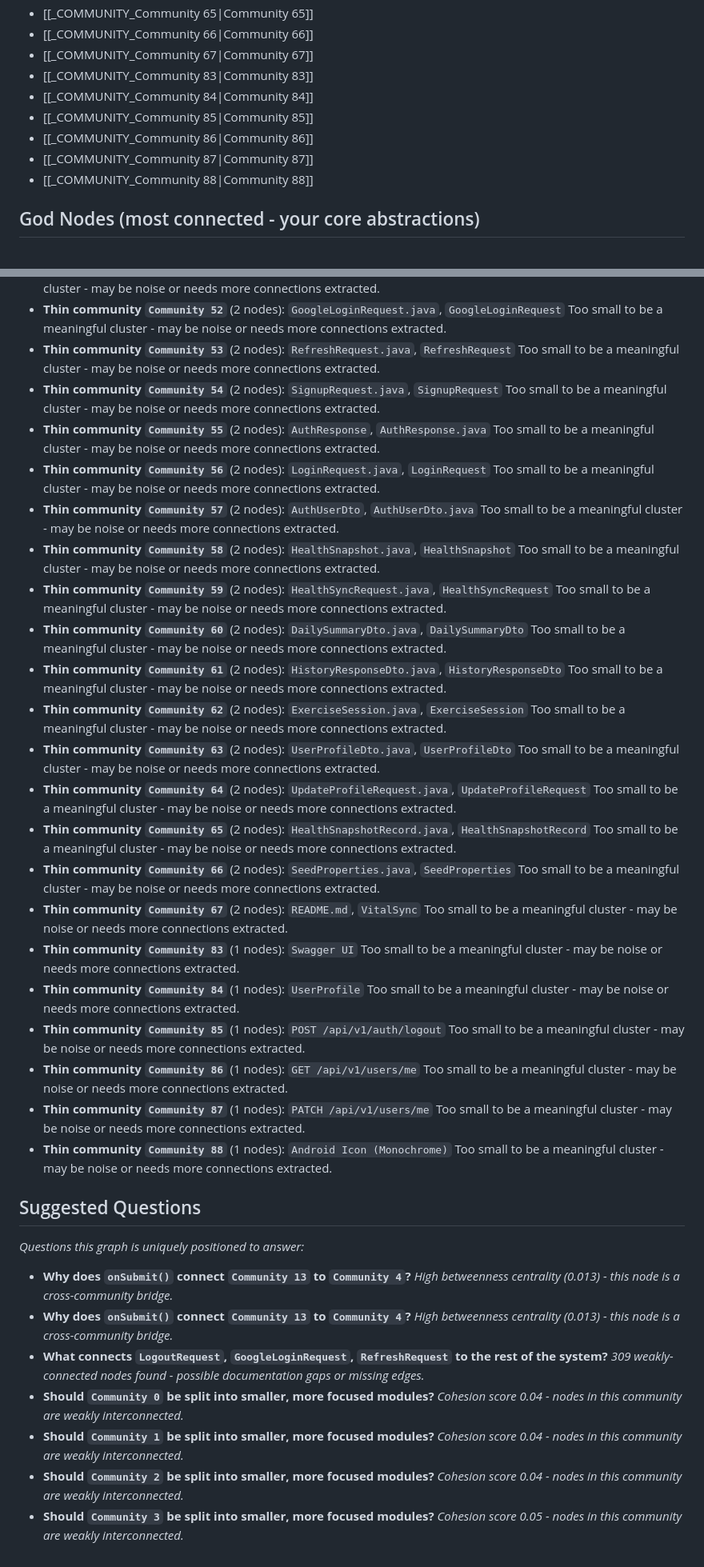
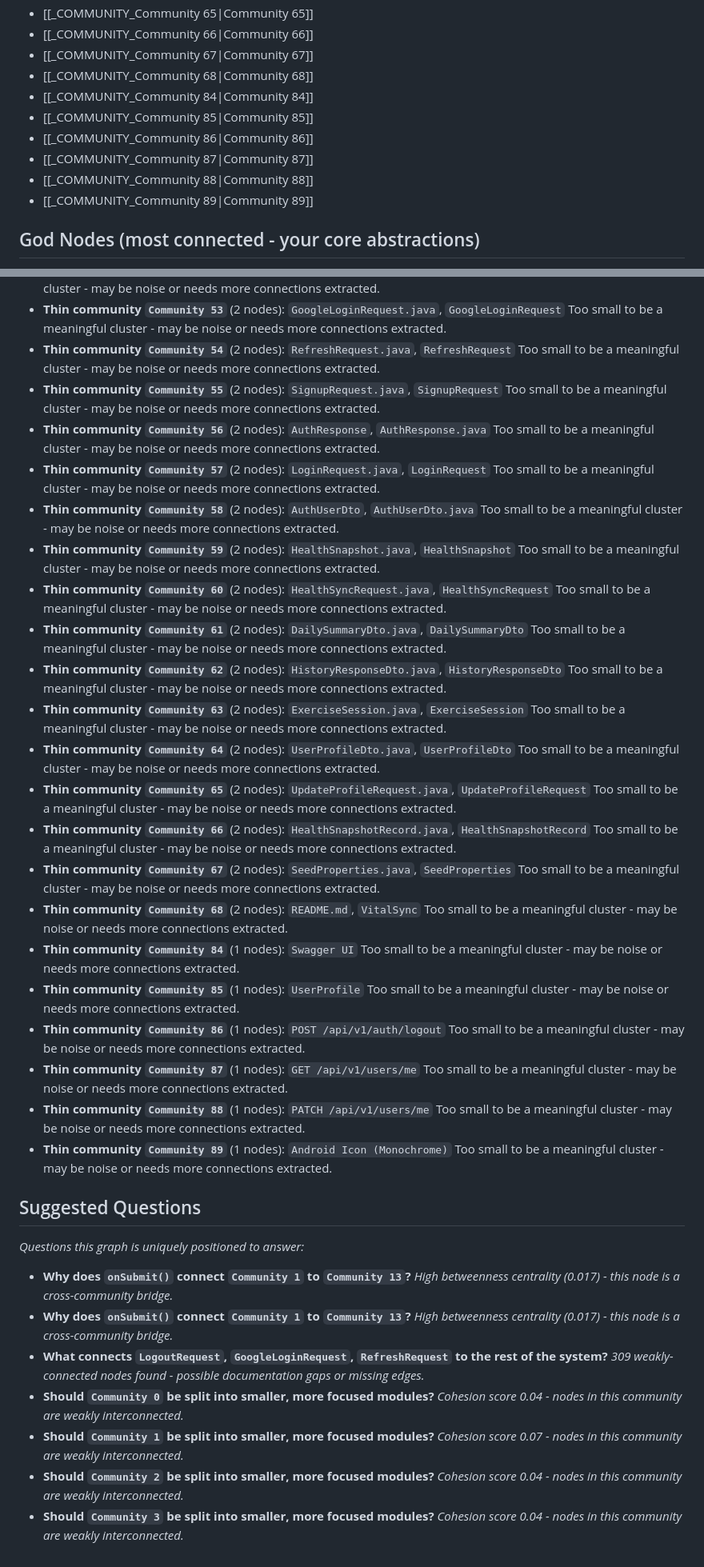
Before and after one commit to Sushrutkun/VitalSync, a Markdown page: graphify-out/GRAPH_REPORT.md, 2 parts joined by grey strips. Shown at 80% size. Rendered like a GitHub page.

```diff
--- a/graphify-out/GRAPH_REPORT.md
+++ b/graphify-out/GRAPH_REPORT.md
@@ -70,12 +70,13 @@
 - [[_COMMUNITY_Community 65|Community 65]]
 - [[_COMMUNITY_Community 66|Community 66]]
 - [[_COMMUNITY_Community 67|Community 67]]
-- [[_COMMUNITY_Community 83|Community 83]]
+- [[_COMMUNITY_Community 68|Community 68]]
 - [[_COMMUNITY_Community 84|Community 84]]
 - [[_COMMUNITY_Community 85|Community 85]]
 - [[_COMMUNITY_Community 86|Community 86]]
 - [[_COMMUNITY_Community 87|Community 87]]
 - [[_COMMUNITY_Community 88|Community 88]]
+- [[_COMMUNITY_Community 89|Community 89]]
 
 ## God Nodes (most connected - your core abstractions)
 1. `SDWebImageAVIFCoder` - 15 edges
@@ -394,63 +399,63 @@ Nodes (1): Android Icon (Monochrome)
   Too small to be a meaningful cluster - may be noise or needs more connections extracted.
-- **Thin community `Community 52`** (2 nodes): `GoogleLoginRequest.java`, `GoogleLoginRequest`
+- **Thin community `Community 53`** (2 nodes): `GoogleLoginRequest.java`, `GoogleLoginRequest`
   Too small to be a meaningful cluster - may be noise or needs more connections extracted.
-- **Thin community `Community 53`** (2 nodes): `RefreshRequest.java`, `RefreshRequest`
+- **Thin community `Community 54`** (2 nodes): `RefreshRequest.java`, `RefreshRequest`
   Too small to be a meaningful cluster - may be noise or needs more connections extracted.
-- **Thin community `Community 54`** (2 nodes): `SignupRequest.java`, `SignupRequest`
+- **Thin community `Community 55`** (2 nodes): `SignupRequest.java`, `SignupRequest`
   Too small to be a meaningful cluster - may be noise or needs more connections extracted.
-- **Thin community `Community 55`** (2 nodes): `AuthResponse`, `AuthResponse.java`
+- **Thin community `Community 56`** (2 nodes): `AuthResponse`, `AuthResponse.java`
   Too small to be a meaningful cluster - may be noise or needs more connections extracted.
-- **Thin community `Community 56`** (2 nodes): `LoginRequest.java`, `LoginRequest`
+- **Thin community `Community 57`** (2 nodes): `LoginRequest.java`, `LoginRequest`
   Too small to be a meaningful cluster - may be noise or needs more connections extracted.
-- **Thin community `Community 57`** (2 nodes): `AuthUserDto`, `AuthUserDto.java`
+- **Thin community `Community 58`** (2 nodes): `AuthUserDto`, `AuthUserDto.java`
   Too small to be a meaningful cluster - may be noise or needs more connections extracted.
-- **Thin community `Community 58`** (2 nodes): `HealthSnapshot.java`, `HealthSnapshot`
+- **Thin community `Community 59`** (2 nodes): `HealthSnapshot.java`, `HealthSnapshot`
   Too small to be a meaningful cluster - may be noise or needs more connections extracted.
-- **Thin community `Community 59`** (2 nodes): `HealthSyncRequest.java`, `HealthSyncRequest`
+- **Thin community `Community 60`** (2 nodes): `HealthSyncRequest.java`, `HealthSyncRequest`
   Too small to be a meaningful cluster - may be noise or needs more connections extracted.
-- **Thin community `Community 60`** (2 nodes): `DailySummaryDto.java`, `DailySummaryDto`
+- **Thin community `Community 61`** (2 nodes): `DailySummaryDto.java`, `DailySummaryDto`
   Too small to be a meaningful cluster - may be noise or needs more connections extracted.
-- **Thin community `Community 61`** (2 nodes): `HistoryResponseDto.java`, `HistoryResponseDto`
+- **Thin community `Community 62`** (2 nodes): `HistoryResponseDto.java`, `HistoryResponseDto`
   Too small to be a meaningful cluster - may be noise or needs more connections extracted.
-- **Thin community `Community 62`** (2 nodes): `ExerciseSession.java`, `ExerciseSession`
+- **Thin community `Community 63`** (2 nodes): `ExerciseSession.java`, `ExerciseSession`
   Too small to be a meaningful cluster - may be noise or needs more connections extracted.
-- **Thin community `Community 63`** (2 nodes): `UserProfileDto.java`, `UserProfileDto`
+- **Thin community `Community 64`** (2 nodes): `UserProfileDto.java`, `UserProfileDto`
   Too small to be a meaningful cluster - may be noise or needs more connections extracted.
-- **Thin community `Community 64`** (2 nodes): `UpdateProfileRequest.java`, `UpdateProfileRequest`
+- **Thin community `Community 65`** (2 nodes): `UpdateProfileRequest.java`, `UpdateProfileRequest`
   Too small to be a meaningful cluster - may be noise or needs more connections extracted.
-- **Thin community `Community 65`** (2 nodes): `HealthSnapshotRecord.java`, `HealthSnapshotRecord`
+- **Thin community `Community 66`** (2 nodes): `HealthSnapshotRecord.java`, `HealthSnapshotRecord`
   Too small to be a meaningful cluster - may be noise or needs more connections extracted.
-- **Thin community `Community 66`** (2 nodes): `SeedProperties.java`, `SeedProperties`
+- **Thin community `Community 67`** (2 nodes): `SeedProperties.java`, `SeedProperties`
   Too small to be a meaningful cluster - may be noise or needs more connections extracted.
-- **Thin community `Community 67`** (2 nodes): `README.md`, `VitalSync`
+- **Thin community `Community 68`** (2 nodes): `README.md`, `VitalSync`
   Too small to be a meaningful cluster - may be noise or needs more connections extracted.
-- **Thin community `Community 83`** (1 nodes): `Swagger UI`
+- **Thin community `Community 84`** (1 nodes): `Swagger UI`
   Too small to be a meaningful cluster - may be noise or needs more connections extracted.
-- **Thin community `Community 84`** (1 nodes): `UserProfile`
+- **Thin community `Community 85`** (1 nodes): `UserProfile`
   Too small to be a meaningful cluster - may be noise or needs more connections extracted.
-- **Thin community `Community 85`** (1 nodes): `POST /api/v1/auth/logout`
+- **Thin community `Community 86`** (1 nodes): `POST /api/v1/auth/logout`
   Too small to be a meaningful cluster - may be noise or needs more connections extracted.
-- **Thin community `Community 86`** (1 nodes): `GET /api/v1/users/me`
+- **Thin community `Community 87`** (1 nodes): `GET /api/v1/users/me`
   Too small to be a meaningful cluster - may be noise or needs more connections extracted.
-- **Thin community `Community 87`** (1 nodes): `PATCH /api/v1/users/me`
+- **Thin community `Community 88`** (1 nodes): `PATCH /api/v1/users/me`
   Too small to be a meaningful cluster - may be noise or needs more connections extracted.
-- **Thin community `Community 88`** (1 nodes): `Android Icon (Monochrome)`
+- **Thin community `Community 89`** (1 nodes): `Android Icon (Monochrome)`
   Too small to be a meaningful cluster - may be noise or needs more connections extracted.
 
 ## Suggested Questions
 _Questions this graph is uniquely positioned to answer:_
 
-- **Why does `onSubmit()` connect `Community 13` to `Community 4`?**
-  _High betweenness centrality (0.013) - this node is a cross-community bridge._
-- **Why does `onSubmit()` connect `Community 13` to `Community 4`?**
-  _High betweenness centrality (0.013) - this node is a cross-community bridge._
+- **Why does `onSubmit()` connect `Community 1` to `Community 13`?**
+  _High betweenness centrality (0.017) - this node is a cross-community bridge._
+- **Why does `onSubmit()` connect `Community 1` to `Community 13`?**
+  _High betweenness centrality (0.017) - this node is a cross-community bridge._
 - **What connects `LogoutRequest`, `GoogleLoginRequest`, `RefreshRequest` to the rest of the system?**
   _309 weakly-connected nodes found - possible documentation gaps or missing edges._
 - **Should `Community 0` be split into smaller, more focused modules?**
   _Cohesion score 0.04 - nodes in this community are weakly interconnected._
 - **Should `Community 1` be split into smaller, more focused modules?**
-  _Cohesion score 0.04 - nodes in this community are weakly interconnected._
+  _Cohesion score 0.07 - nodes in this community are weakly interconnected._
 - **Should `Community 2` be split into smaller, more focused modules?**
   _Cohesion score 0.04 - nodes in this community are weakly interconnected._
 - **Should `Community 3` be split into smaller, more focused modules?**
-  _Cohesion score 0.05 - nodes in this community are weakly interconnected._
+  _Cohesion score 0.04 - nodes in this community are weakly interconnected._
```
Also changed, not shown: other parts of graphify-out/GRAPH_REPORT.md (+95 -91 lines).
